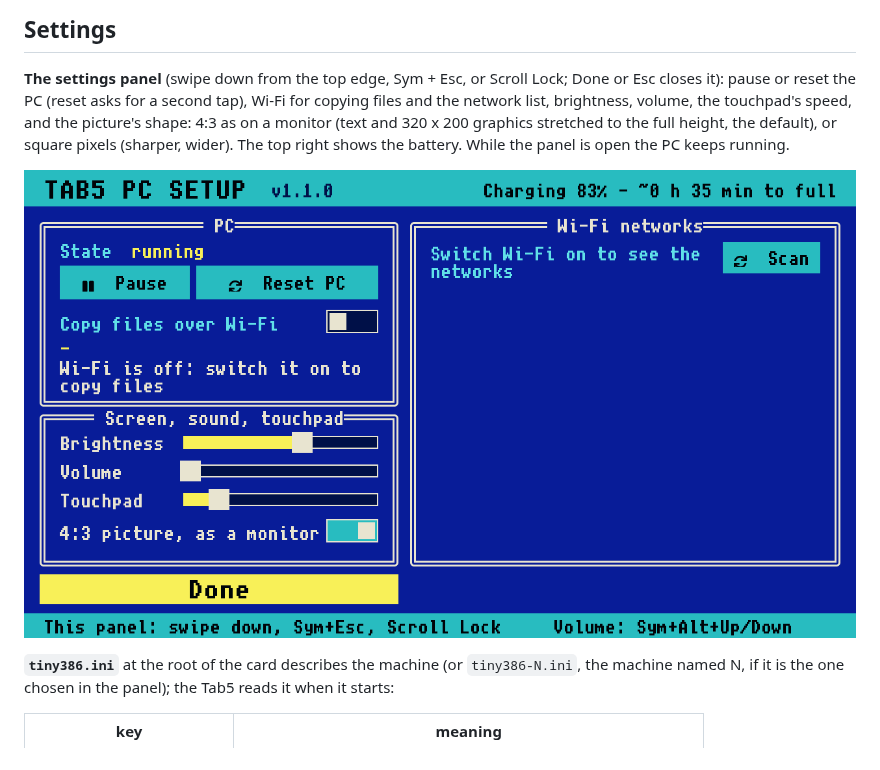
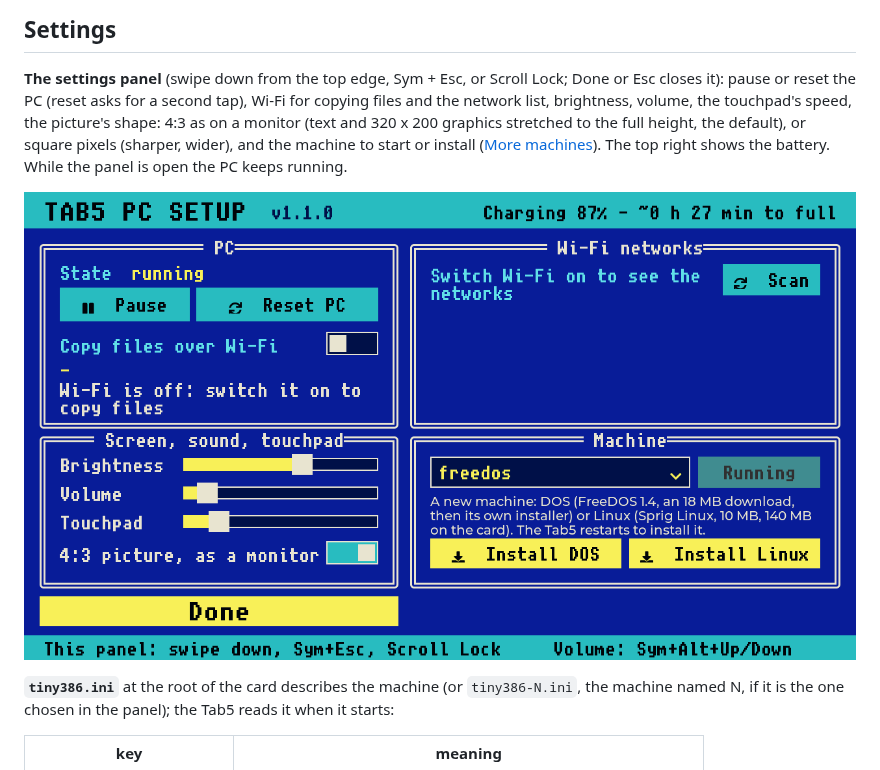
Before and after one commit to yejun/tab5-pc, a Markdown page: README.md, the part around the change. GitHub-like rendering; pictures changed too: docs/images/panel.png.

Commit message:
README: the settings panel with its Machine frame
A new screenshot of the panel, and the machine to start or install in
the list of what it does.

Co-Authored-By: Claude Opus 5.5 <noreply@anthropic.com>

```diff
--- a/README.md
+++ b/README.md
@@ -186,8 +186,9 @@ today's web needs HTTPS, which these programs don't do.
 
 **The settings panel** (swipe down from the top edge, Sym + Esc, or Scroll Lock; Done or Esc closes it): pause or
 reset the PC (reset asks for a second tap), Wi-Fi for copying files and the network list, brightness, volume, the
-touchpad's speed, and the picture's shape: 4:3 as on a monitor (text and 320 x 200 graphics stretched to the full
-height, the default), or square pixels (sharper, wider). The top right shows the battery. While the panel is open the PC keeps running.
+touchpad's speed, the picture's shape: 4:3 as on a monitor (text and 320 x 200 graphics stretched to the full
+height, the default), or square pixels (sharper, wider), and the machine to start or install
+([More machines](#more-machines-dos-and-linux-side-by-side)). The top right shows the battery. While the panel is open the PC keeps running.
 
 ![The settings panel](docs/images/panel.png)
 
```
